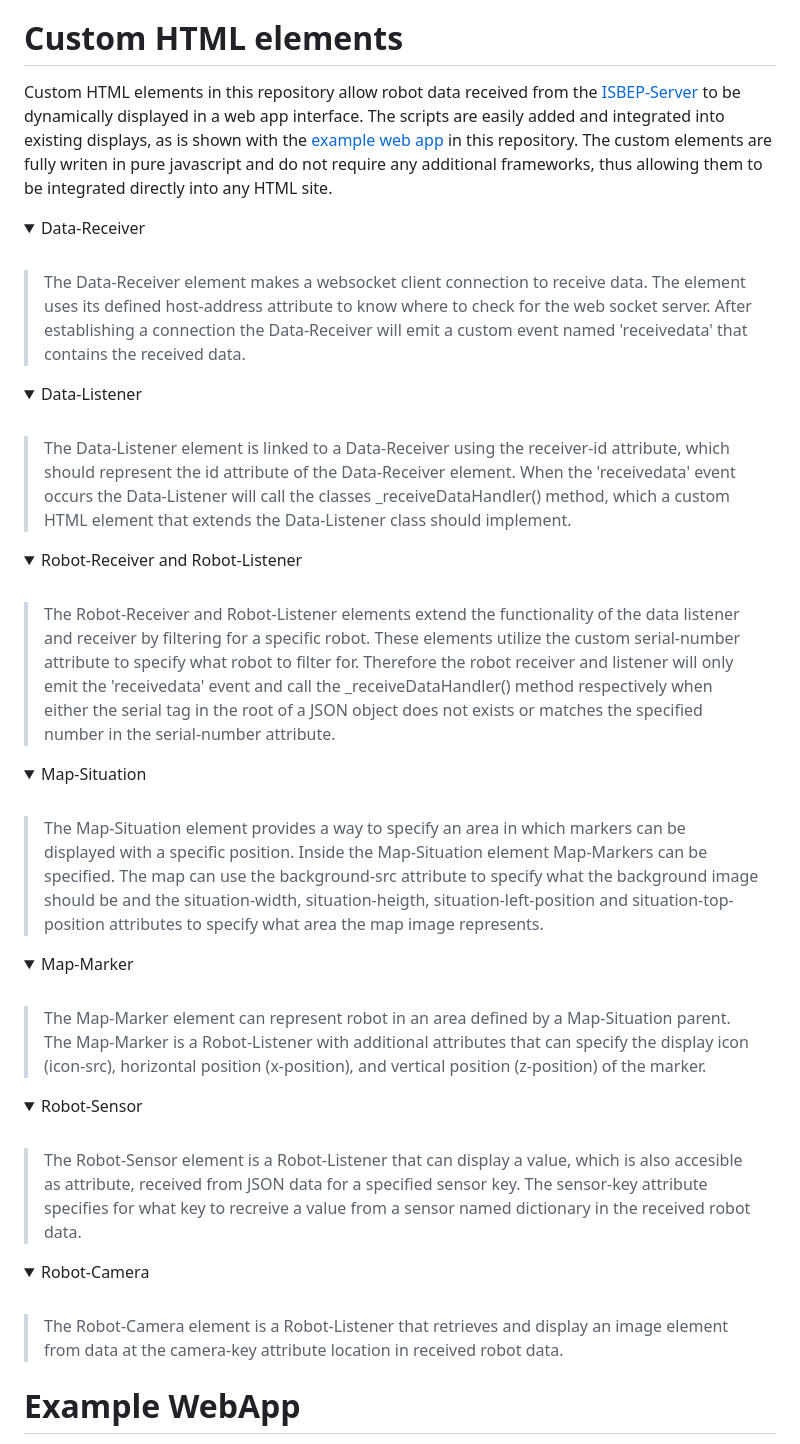
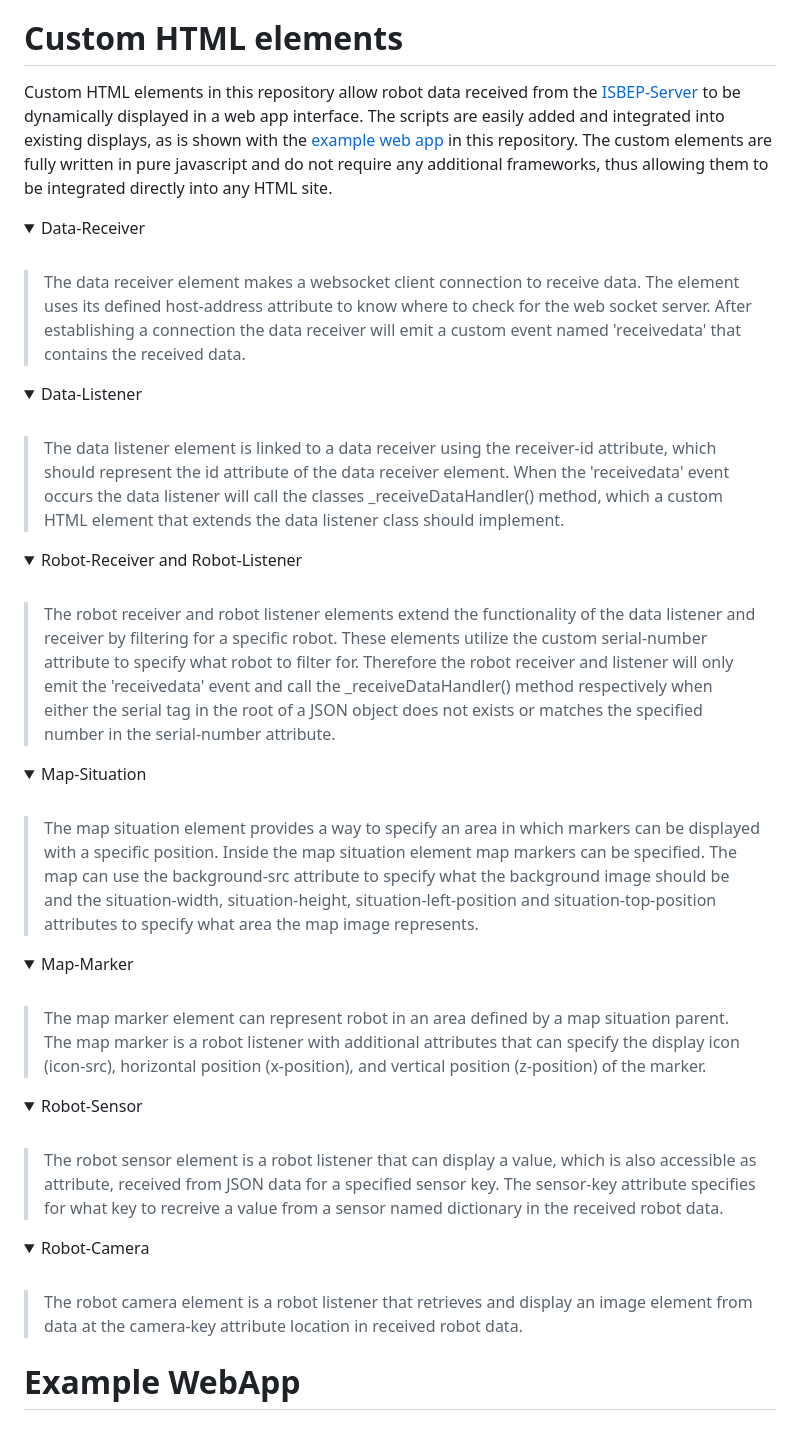
Before and after one commit to marnikdenouden/ISBEP-WebApp, a Markdown page: README.md, the part around the change. Rendered like a GitHub page; folded sections open.

```diff
--- a/README.md
+++ b/README.md
@@ -12,41 +12,41 @@ ISBEP WebApp Elements
 Web application elements for the Innovation Space Bachelor End Project ([ISBEP](https://studiegids.tue.nl/opleidingen/innovation-space/bachelor/isbep-innovation-space-bachelor-end-project))
 
 # Custom HTML elements
-Custom HTML elements in this repository allow robot data received from the [ISBEP-Server](https://github.com/marnikdenouden/ISBEP-Server) to be dynamically displayed in a web app interface. The scripts are easily added and integrated into existing displays, as is shown with the [example web app](#example-webapp) in this repository. The custom elements are fully writen in pure javascript and do not require any additional frameworks, thus allowing them to be integrated directly into any HTML site.
+Custom HTML elements in this repository allow robot data received from the [ISBEP-Server](https://github.com/marnikdenouden/ISBEP-Server) to be dynamically displayed in a web app interface. The scripts are easily added and integrated into existing displays, as is shown with the [example web app](#example-webapp) in this repository. The custom elements are fully written in pure javascript and do not require any additional frameworks, thus allowing them to be integrated directly into any HTML site.
 
 <details><summary>Data-Receiver</summary>
 <br><blockquote>
-The Data-Receiver element makes a websocket client connection to receive data. The element uses its defined host-address attribute to know where to check for the web socket server. After establishing a connection the Data-Receiver will emit a custom event named 'receivedata' that contains the received data.
+The data receiver element makes a websocket client connection to receive data. The element uses its defined host-address attribute to know where to check for the web socket server. After establishing a connection the data receiver will emit a custom event named 'receivedata' that contains the received data.
 </blockquote></details>
 
 <details><summary>Data-Listener</summary>
 <br><blockquote>
-The Data-Listener element is linked to a Data-Receiver using the receiver-id attribute, which should represent the id attribute of the Data-Receiver element. When the 'receivedata' event occurs the Data-Listener will call the classes _receiveDataHandler() method, which a custom HTML element that extends the Data-Listener class should implement.
+The data listener element is linked to a data receiver using the receiver-id attribute, which should represent the id attribute of the data receiver element. When the 'receivedata' event occurs the data listener will call the classes _receiveDataHandler() method, which a custom HTML element that extends the data listener class should implement.
 </blockquote></details>
 
 <details><summary>Robot-Receiver and Robot-Listener</summary>
 <br><blockquote>
-The Robot-Receiver and Robot-Listener elements extend the functionality of the data listener and receiver by filtering for a specific robot. These elements utilize the custom serial-number attribute to specify what robot to filter for. Therefore the robot receiver and listener will only emit the 'receivedata' event and call the _receiveDataHandler() method respectively when either the serial tag in the root of a JSON object does not exists or matches the specified number in the serial-number attribute.
+The robot receiver and robot listener elements extend the functionality of the data listener and receiver by filtering for a specific robot. These elements utilize the custom serial-number attribute to specify what robot to filter for. Therefore the robot receiver and listener will only emit the 'receivedata' event and call the _receiveDataHandler() method respectively when either the serial tag in the root of a JSON object does not exists or matches the specified number in the serial-number attribute.
 </blockquote></details>
 
 <details><summary>Map-Situation</summary>
 <br><blockquote>
-The Map-Situation element provides a way to specify an area in which markers can be displayed with a specific position. Inside the Map-Situation element Map-Markers can be specified. The map can use the background-src attribute to specify what the background image should be and the situation-width, situation-heigth, situation-left-position and situation-top-position attributes to specify what area the map image represents.
+The map situation element provides a way to specify an area in which markers can be displayed with a specific position. Inside the map situation element map markers can be specified. The map can use the background-src attribute to specify what the background image should be and the situation-width, situation-height, situation-left-position and situation-top-position attributes to specify what area the map image represents.
 </blockquote></details>
 
 <details><summary>Map-Marker</summary>
 <br><blockquote>
-The Map-Marker element can represent robot in an area defined by a Map-Situation parent. The Map-Marker is a Robot-Listener with additional attributes that can specify the display icon (icon-src), horizontal position (x-position), and vertical position (z-position) of the marker.
+The map marker element can represent robot in an area defined by a map situation parent. The map marker is a robot listener with additional attributes that can specify the display icon (icon-src), horizontal position (x-position), and vertical position (z-position) of the marker.
 </blockquote></details>
 
 <details><summary>Robot-Sensor</summary>
 <br><blockquote>
-The Robot-Sensor element is a Robot-Listener that can display a value, which is also accesible as attribute, received from JSON data for a specified sensor key. The sensor-key attribute specifies for what key to recreive a value from a sensor named dictionary in the received robot data.
+The robot sensor element is a robot listener that can display a value, which is also accessible as attribute, received from JSON data for a specified sensor key. The sensor-key attribute specifies for what key to recreive a value from a sensor named dictionary in the received robot data.
 </blockquote></details>
 
 <details><summary>Robot-Camera</summary>
 <br><blockquote>
- The Robot-Camera element is a Robot-Listener that retrieves and display an image element from data at the camera-key attribute location in received robot data.
+ The robot camera element is a robot listener that retrieves and display an image element from data at the camera-key attribute location in received robot data.
 </blockquote></details>
 
 # Example WebApp
```
